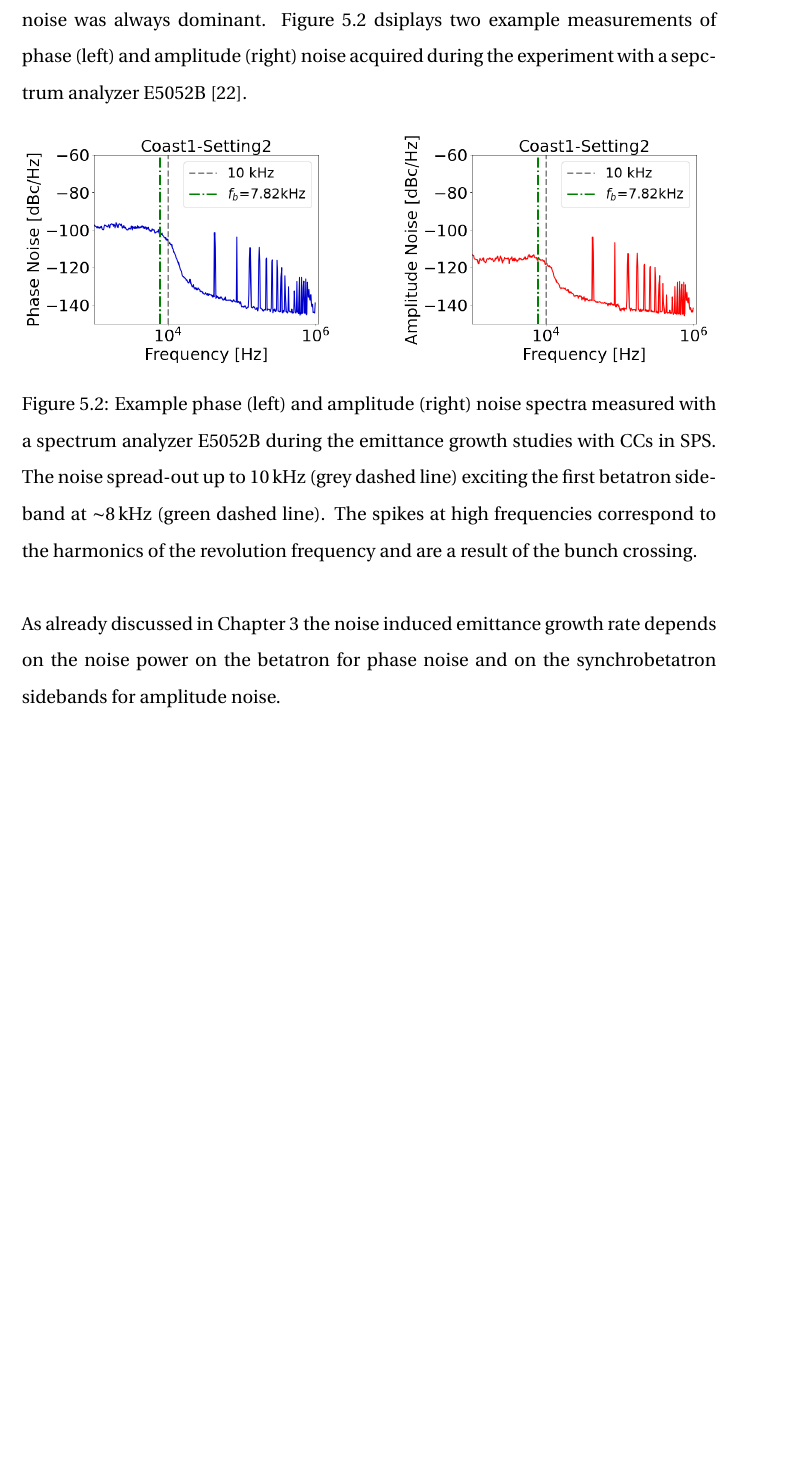
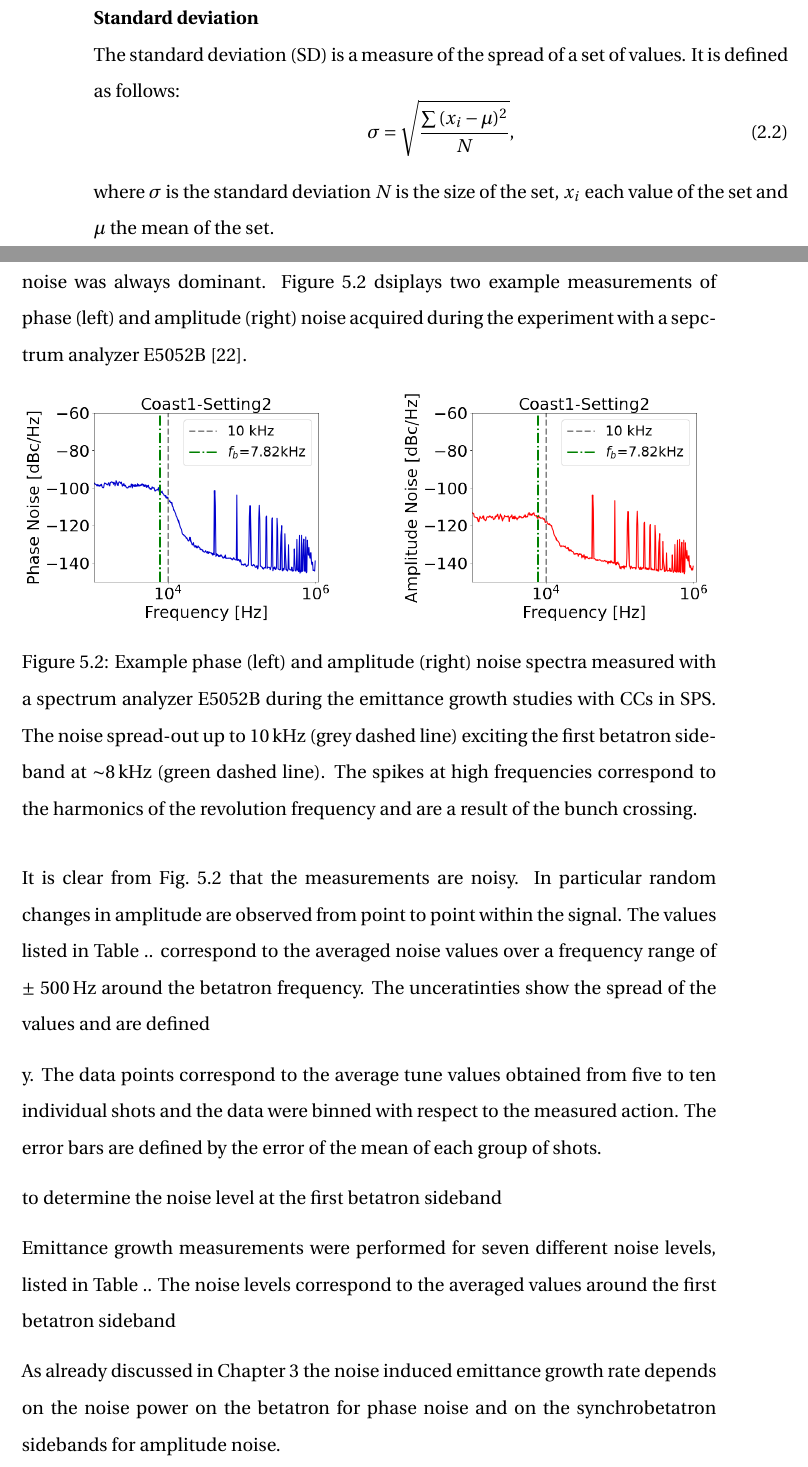
Before and after one commit to natriant/PhD_thesis, a LaTeX thesis (main.tex, which reads chapters/chapter02.tex, chapters/chapter05.tex): part of page 34 of 44 before the commit and two parts of pages 15 and 34 of 44 after it, the two joined at a grey line, cut at the place of the change, the shorter picture padded with empty space. Compiled offline with pdfLaTeX.

Commit message:
add definition of std

```diff
--- a/chapters/chapter02.tex
+++ b/chapters/chapter02.tex
@@ -6,3 +6,13 @@ For a gaussian beam distribution the normalised beam emittance is defined as:
 \end{equation}
 
 where $\sigma_x(s)$ is the beam size, $\beta_x(s)$ is the beta function, $D_x(s)$ is the dispersion fat a specific location s along the accelerator, $\delta=\Delta p/p0$ is the momentum spread and $\betarel, \gammarel$ the relativistic parameters. Similar expression is valid for the vertical plane, with the difference that there is no dispersion.
+
+
+% Is it necessary?
+\normalsize{\textbf{Standard deviation}}\\
+The standard deviation (SD) is a measure of the spread of a set of values. It is defined as follows:
+\begin{equation}
+    \sigma = \sqrt{\frac{\sum{(x_i-\mu)^2}}{N}},
+\end{equation}
+
+where $\sigma$ is the standard deviation $N$ is the size of the set, $x_i$ each value of the set and $\mu$ the mean of the set.
--- a/chapters/chapter05.tex
+++ b/chapters/chapter05.tex
@@ -61,4 +61,16 @@ The $\CC$ voltage is estimated, from the peak to peak amplitude, at 0.76\,MV and
      \label{fig:example_PN_and_AN}
 \end{figure}
 
+\begin{sloppypar}
+It is clear from Fig.~\ref{fig:example_PN_and_AN} that the measurements are noisy. In particular random changes in amplitude are observed from point to point within the signal. The values listed in Table .. correspond to the averaged noise values over a frequency range of $\pm$ 500\,Hz around the betatron frequency. The unceratinties show the spread of the values and are defined
+\end{sloppypar}
+y. The data points correspond to the average tune values obtained from
+five to ten individual shots and the data were binned with respect to the measured action. The error
+bars are defined by the error of the mean of each group of shots.
+
+to determine the noise level at the first betatron sideband
+
+
+Emittance growth measurements were performed for seven different noise levels, listed in Table .. The noise levels correspond to the averaged values around the first betatron sideband
+
 As already discussed in Chapter~\ref{Ch:CC_noise_theory} the noise induced emittance growth rate depends on the noise power on the betatron for phase noise and on the synchrobetatron sidebands for amplitude noise.
```
Also changed, not shown: main.pdf, chapters/chapter05.tex (4 more changed lines).
